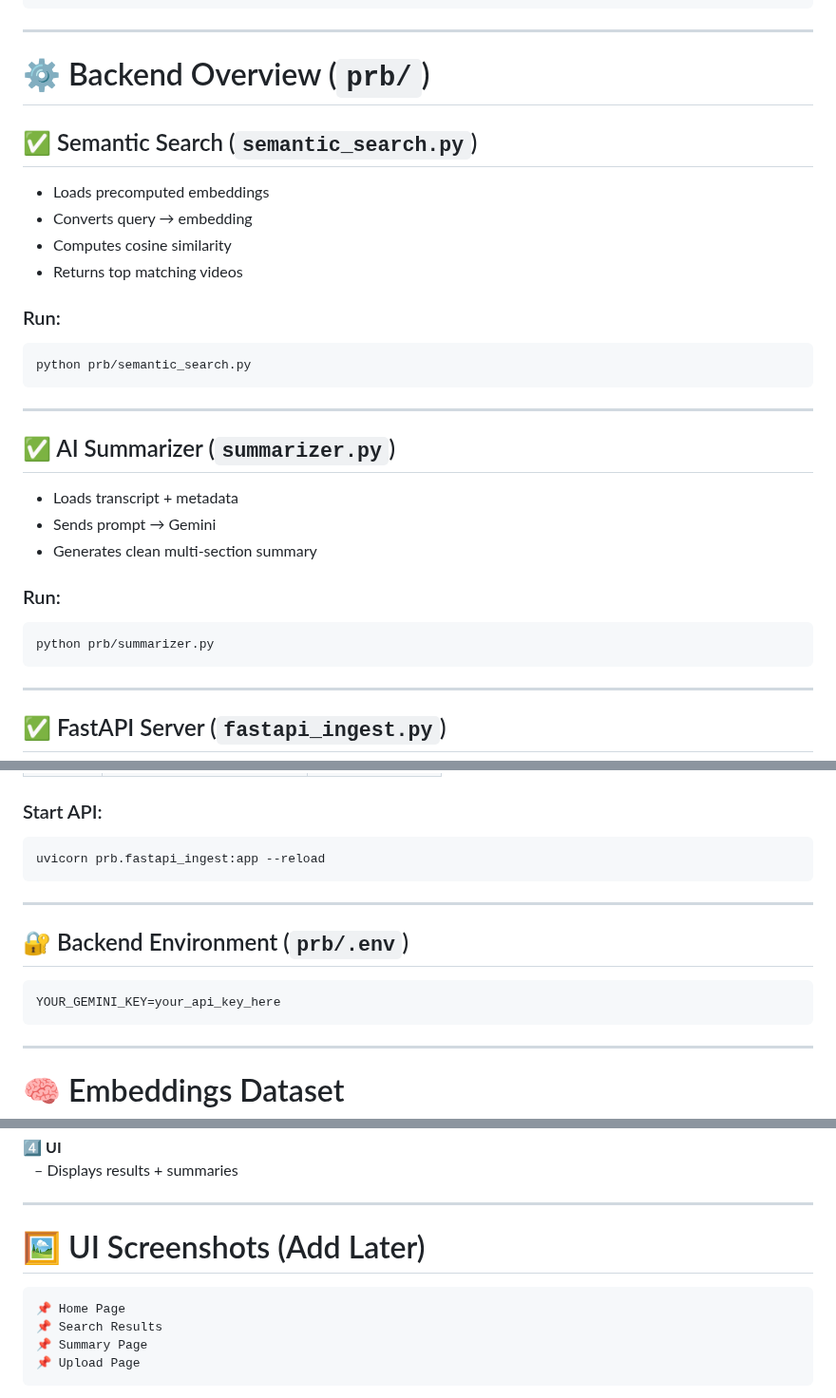
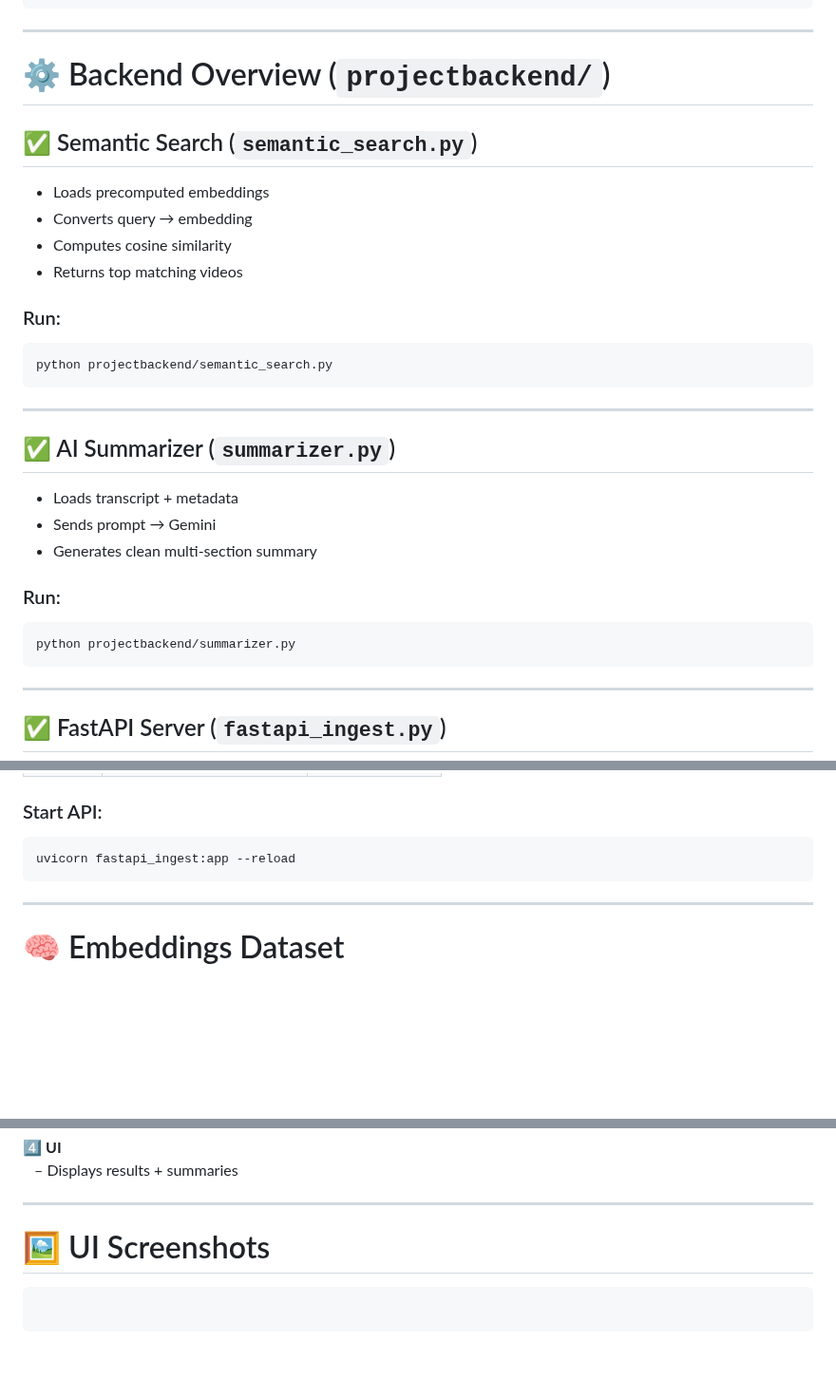
Before and after one commit to AabidMK/QueryTube_Infosys_Internship_OCT25, a Markdown page: README.md, 3 parts joined by grey strips. Shown at 95% size. Drawn GitHub-style; blank space fills up the shorter version.

Commit message:
Updated
Updated paths in README for backend and frontend directories.

````diff
--- a/README.md
+++ b/README.md
@@ -51,7 +51,7 @@ SHIVANIUIFINAL/
 
 ---
 
-# ⚙️ Backend Overview (`prb/`)
+# ⚙️ Backend Overview (`projectbackend/`)
 
 ## ✅ Semantic Search (`semantic_search.py`)
 - Loads precomputed embeddings
@@ -61,7 +61,7 @@ SHIVANIUIFINAL/
 
 ### Run:
 ```bash
-python prb/semantic_search.py
+python projectbackend/semantic_search.py
 ```
 
 ---
@@ -73,7 +73,7 @@ python prb/semantic_search.py
 
 ### Run:
 ```bash
-python prb/summarizer.py
+python projectbackend/summarizer.py
 ```
 
 ---
@@ -90,14 +90,7 @@ python prb/summarizer.py
 
 ### Start API:
 ```bash
-uvicorn prb.fastapi_ingest:app --reload
-```
-
----
-
-## 🔐 Backend Environment (`prb/.env`)
-```
-YOUR_GEMINI_KEY=your_api_key_here
+uvicorn fastapi_ingest:app --reload
 ```
 
 ---
@@ -189,11 +182,8 @@ npm start
 
 ---
 
-# 🖼️ UI Screenshots (Add Later)
+# 🖼️ UI Screenshots
 
 ```
-📌 Home Page
-📌 Search Results
-📌 Summary Page
-📌 Upload Page
+
 ```
````
Also changed, not shown: other parts of README.md (+5 -2 lines).
